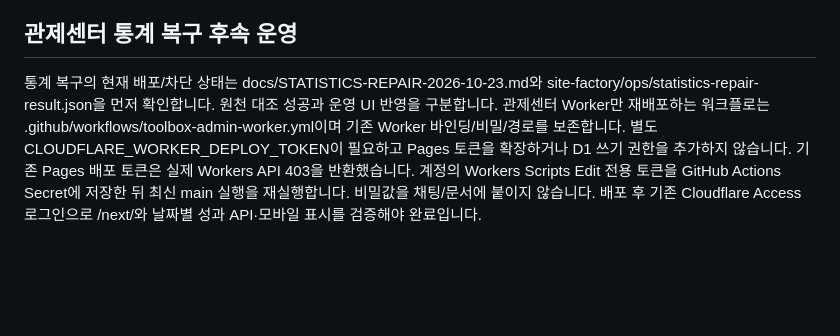
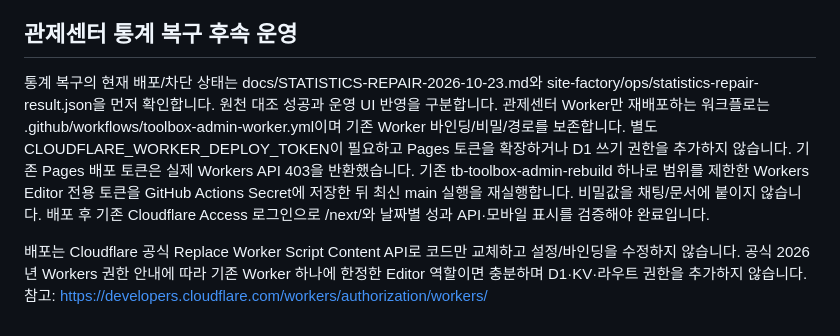
Before and after one commit to ghfmf1-coder/my-daily-life, a Markdown page: docs/CHATGPT-OPERATIONS.md, the part around the change. Rendered like a GitHub page; blank space fills up the shorter version.

Commit message:
Document per-Worker least-privilege deployment requirement [skip ci]

```diff
--- a/docs/CHATGPT-OPERATIONS.md
+++ b/docs/CHATGPT-OPERATIONS.md
@@ -156,4 +156,6 @@ Google 소유권·사이트맵·색인, 네이버 계정 소유확인·사이트
 
 ## 관제센터 통계 복구 후속 운영
 
-통계 복구의 현재 배포/차단 상태는 docs/STATISTICS-REPAIR-2026-10-23.md와 site-factory/ops/statistics-repair-result.json을 먼저 확인합니다. 원천 대조 성공과 운영 UI 반영을 구분합니다. 관제센터 Worker만 재배포하는 워크플로는 .github/workflows/toolbox-admin-worker.yml이며 기존 Worker 바인딩/비밀/경로를 보존합니다. 별도 CLOUDFLARE_WORKER_DEPLOY_TOKEN이 필요하고 Pages 토큰을 확장하거나 D1 쓰기 권한을 추가하지 않습니다. 기존 Pages 배포 토큰은 실제 Workers API 403을 반환했습니다. 계정의 Workers Scripts Edit 전용 토큰을 GitHub Actions Secret에 저장한 뒤 최신 main 실행을 재실행합니다. 비밀값을 채팅/문서에 붙이지 않습니다. 배포 후 기존 Cloudflare Access 로그인으로 /next/와 날짜별 성과 API·모바일 표시를 검증해야 완료입니다.
+통계 복구의 현재 배포/차단 상태는 docs/STATISTICS-REPAIR-2026-10-23.md와 site-factory/ops/statistics-repair-result.json을 먼저 확인합니다. 원천 대조 성공과 운영 UI 반영을 구분합니다. 관제센터 Worker만 재배포하는 워크플로는 .github/workflows/toolbox-admin-worker.yml이며 기존 Worker 바인딩/비밀/경로를 보존합니다. 별도 CLOUDFLARE_WORKER_DEPLOY_TOKEN이 필요하고 Pages 토큰을 확장하거나 D1 쓰기 권한을 추가하지 않습니다. 기존 Pages 배포 토큰은 실제 Workers API 403을 반환했습니다. 기존 tb-toolbox-admin-rebuild 하나로 범위를 제한한 Workers Editor 전용 토큰을 GitHub Actions Secret에 저장한 뒤 최신 main 실행을 재실행합니다. 비밀값을 채팅/문서에 붙이지 않습니다. 배포 후 기존 Cloudflare Access 로그인으로 /next/와 날짜별 성과 API·모바일 표시를 검증해야 완료입니다.
+
+배포는 Cloudflare 공식 Replace Worker Script Content API로 코드만 교체하고 설정/바인딩을 수정하지 않습니다. 공식 2026년 Workers 권한 안내에 따라 기존 Worker 하나에 한정한 Editor 역할이면 충분하며 D1·KV·라우트 권한을 추가하지 않습니다. 참고: https://developers.cloudflare.com/workers/authorization/workers/
```
